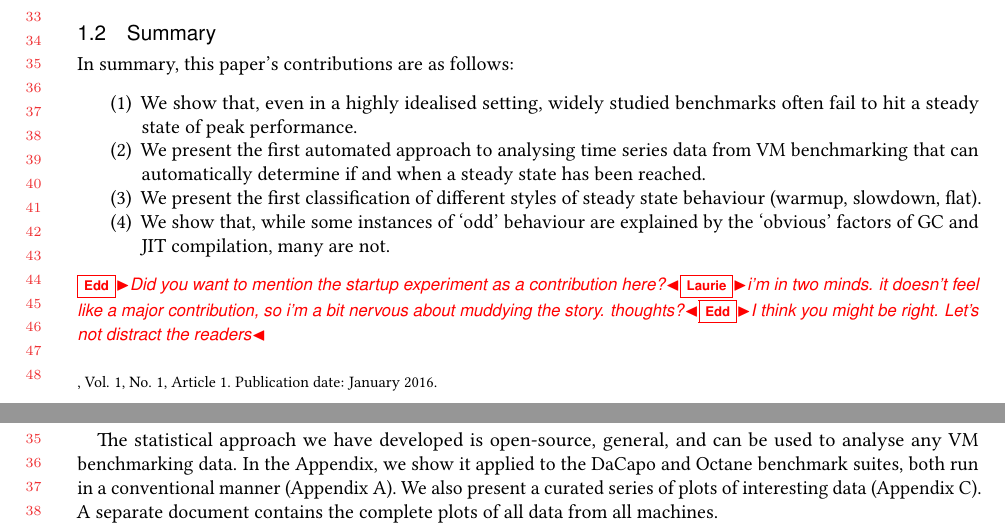
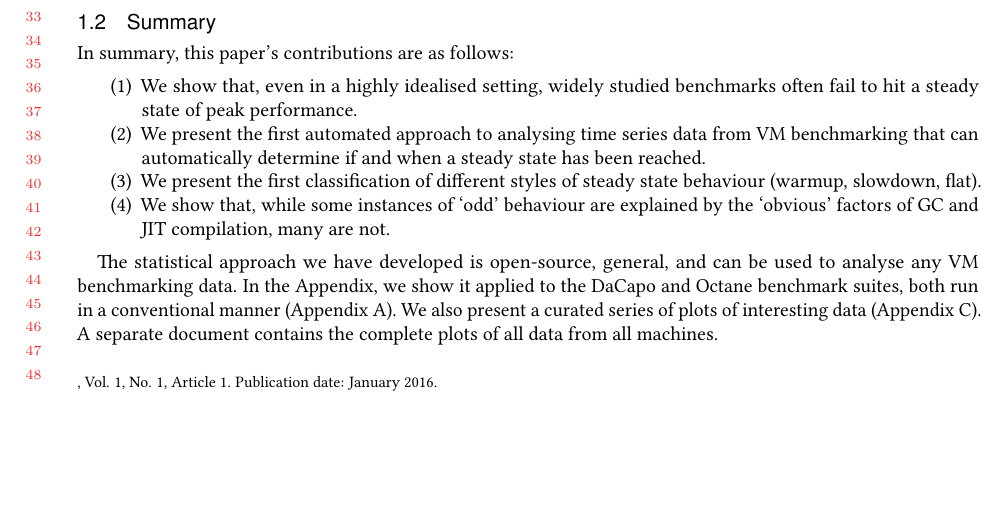
Before and after one commit to softdevteam/warmup_paper, a LaTeX paper (warmup.tex): two parts of pages 2 and 3 of 34 before the commit and part of page 2 of 34 after it, the two joined at a grey line, cut so that both start at the same text, the shorter picture padded with empty space. Compiled offline with pdfLaTeX.

Commit message:
Address comment.

```diff
--- a/warmup.tex
+++ b/warmup.tex
@@ -384,7 +384,6 @@ steady state behaviour (warmup, slowdown, flat).
     \item We show that, while some instances of `odd' behaviour are explained by
 the `obvious' factors of GC and JIT compilation, many are not.
 \end{enumerate}
-\edd{Did you want to mention the startup experiment as a contribution here?}\laurie{i'm in two minds. it doesn't feel like a major contribution, so i'm a bit nervous about muddying the story. thoughts?}\edd{I think you might be right. Let's not distract the readers}
 
 The statistical approach we have developed is open-source, general, and can be used
 to analyse any VM benchmarking data. In the Appendix, we show it applied
```
